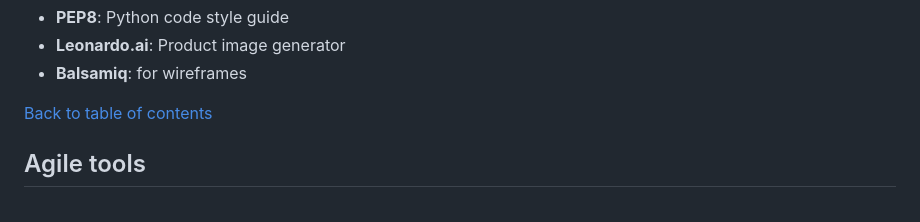
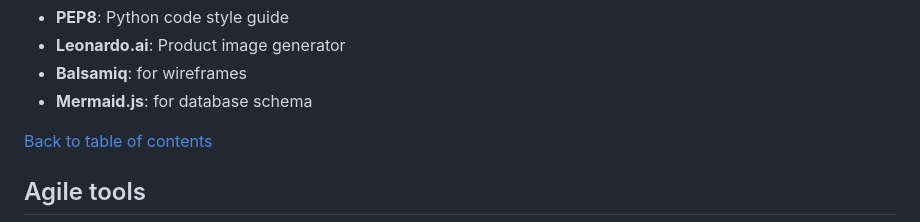
Before and after one commit to alexstrauch/medicart, a Markdown page: README.md, the part around the change. Drawn GitHub-style.

Commit message:
docs: Add mermaid to technologies

```diff
--- a/README.md
+++ b/README.md
@@ -541,6 +541,7 @@ Additional tools and services
 - **PEP8**: Python code style guide
 - **Leonardo.ai**: Product image generator
 - **Balsamiq**: for wireframes
+- **Mermaid.js**: for database schema
 
 [Back to table of contents](#table-of-contents)
 
```
